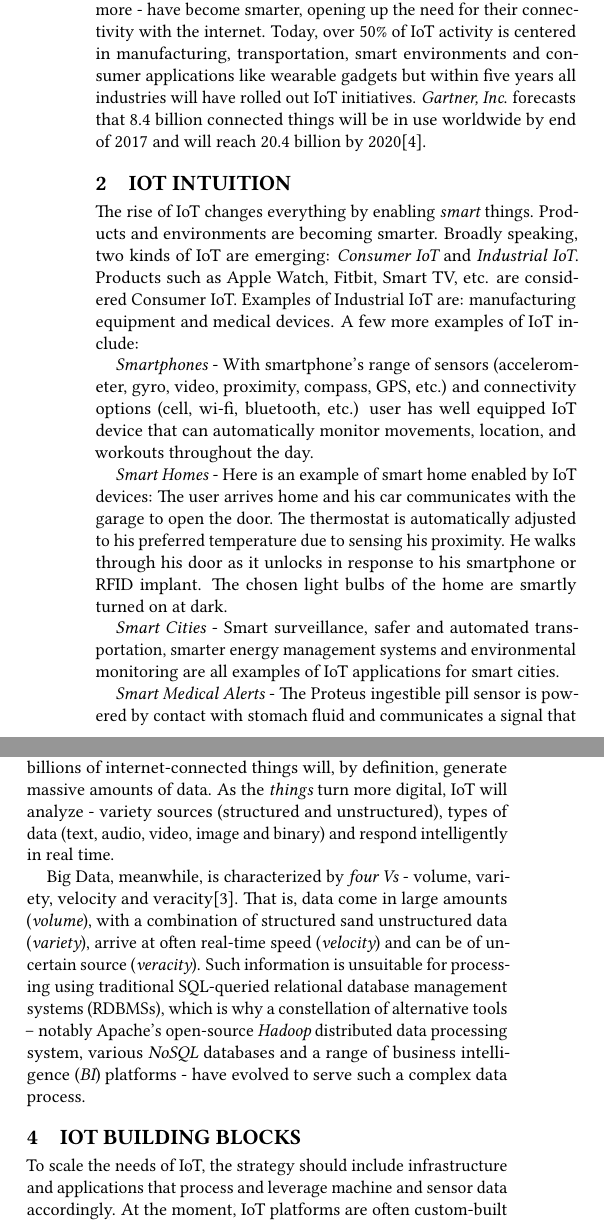
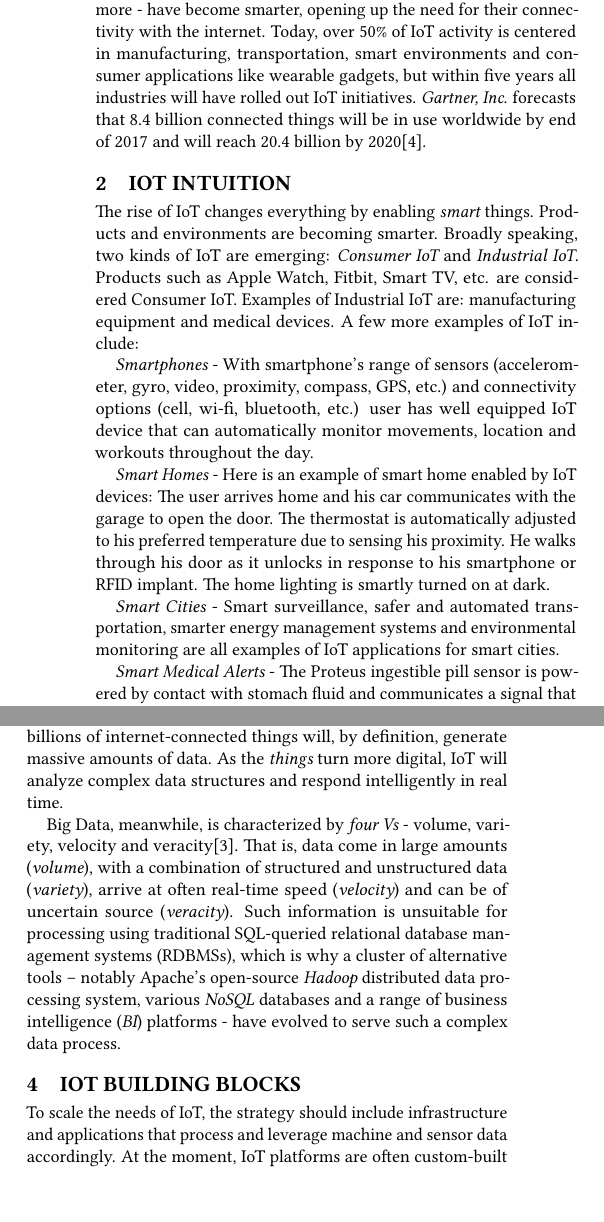
Before and after one commit to bigdata-i523/hid306, a LaTeX paper (paper1/report.tex): two parts of the columns of page 1 of 3 before the commit and two parts of the columns of page 1 of 2 after it, joined at a grey line, cut so that both start at the same text, the shorter picture padded with empty space. Compiled offline with pdfLaTeX.

Commit message:
Update report.tex

```diff
--- a/paper1/report.tex
+++ b/paper1/report.tex
@@ -41,15 +41,15 @@ This paper provides an introduction to Internet of Things (IoT) and how Big Data
 
 \section{Introduction}
 
-The Internet of things ({\em IoT}) is the network of physical devices, vehicles, and other items embedded with electronics, software, sensors, actuators, and network connectivity which enable these objects to collect and exchange data\cite{1_wiki_iot}. Devices of all types - cars, thermostats, implants for radio-frequency identification (RFID), pacemakers and more - have become smarter, opening up the need for their connectivity with the internet. Today, over 50\% of IoT activity is centered in manufacturing, transportation, smart environments and consumer applications like wearable gadgets but within five years all industries will have rolled out IoT initiatives. {\em Gartner, Inc}. forecasts that 8.4 billion connected things will be in use worldwide by end of 2017 and will reach 20.4 billion by 2020\cite{2_Gartner}.
+The Internet of things ({\em IoT}) is the network of physical devices, vehicles, and other items embedded with electronics, software, sensors, actuators, and network connectivity which enable these objects to collect and exchange data\cite{1_wiki_iot}. Devices of all types - cars, thermostats, implants for radio-frequency identification (RFID), pacemakers and more - have become smarter, opening up the need for their connectivity with the internet. Today, over 50\% of IoT activity is centered in manufacturing, transportation, smart environments and consumer applications like wearable gadgets, but within five years all industries will have rolled out IoT initiatives. {\em Gartner, Inc}. forecasts that 8.4 billion connected things will be in use worldwide by end of 2017 and will reach 20.4 billion by 2020\cite{2_Gartner}.
 
 \section{IoT Intuition}
 
 The rise of IoT changes everything by enabling {\em smart} things. Products and environments are becoming smarter. Broadly speaking, two kinds of IoT are emerging: {\em Consumer IoT} and {\em Industrial IoT}. Products such as Apple Watch, Fitbit, Smart TV, etc. are considered Consumer IoT. Examples of Industrial IoT are: manufacturing equipment and medical devices. A few more examples of IoT include:
 
-{\em Smartphones} - With smartphone's range of sensors (accelerometer, gyro, video, proximity, compass, GPS, etc.) and connectivity options (cell, wi-fi, bluetooth, etc.) user has well equipped IoT device that can automatically monitor movements, location, and workouts throughout the day.
+{\em Smartphones} - With smartphone's range of sensors (accelerometer, gyro, video, proximity, compass, GPS, etc.) and connectivity options (cell, wi-fi, bluetooth, etc.) user has well equipped IoT device that can automatically monitor movements, location and workouts throughout the day.
 
-{\em Smart Homes} - Here is an example of smart home enabled by IoT devices: The user arrives home and his car communicates with the garage to open the door. The thermostat is automatically adjusted to his preferred temperature due to sensing his proximity. He walks through his door as it unlocks in response to his smartphone or RFID implant. The chosen light bulbs of the home are smartly turned on at dark.
+{\em Smart Homes} - Here is an example of smart home enabled by IoT devices: The user arrives home and his car communicates with the garage to open the door. The thermostat is automatically adjusted to his preferred temperature due to sensing his proximity. He walks through his door as it unlocks in response to his smartphone or RFID implant. The home lighting is smartly turned on at dark.
 
 {\em Smart Cities} - Smart surveillance, safer and automated transportation, smarter energy management systems and environmental monitoring are all examples of IoT applications for smart cities.
 
@@ -59,16 +59,16 @@ The rise of IoT changes everything by enabling {\em smart} things. Products and
 
 \section{Alliance with Big Data}
 
-The true value of IoT is not in the internet connected devices themselves; the value lies in making context-aware relevant data and converting the result into enterprise-grade, tangible and {\em actionable} business insights. The IoT and Big Data are intimately connected: billions of internet-connected things will, by definition, generate massive amounts of data. As the {\em things} turn more digital, IoT will analyze - variety sources (structured and unstructured), types of data (text, audio, video, image and binary) and respond intelligently in real time.
+The true value of IoT is not in the internet connected devices themselves; the value lies in making context-aware relevant data and converting the result into enterprise-grade, tangible and {\em actionable} business insights. The IoT and Big Data are intimately connected: billions of internet-connected things will, by definition, generate massive amounts of data. As the {\em things} turn more digital, IoT will analyze complex data structures and respond intelligently in real time.
 
-Big Data, meanwhile, is characterized by {\em four Vs} - volume, variety, velocity and veracity\cite{3_wiki_bigdata}. That is, data come in large amounts ({\em volume}), with a combination of structured sand unstructured data ({\em variety}), arrive at often real-time speed ({\em velocity}) and can be of uncertain source ({\em veracity}). Such information is unsuitable for processing using traditional SQL-queried relational database management systems (RDBMSs), which is why a constellation of alternative tools -- notably Apache's open-source {\em Hadoop} distributed data processing system, various {\em NoSQL} databases and a range of business intelligence ({\em BI}) platforms - have evolved to serve such a complex data process.
+Big Data, meanwhile, is characterized by {\em four Vs} - volume, variety, velocity and veracity\cite{3_wiki_bigdata}. That is, data come in large amounts ({\em volume}), with a combination of structured and unstructured data ({\em variety}), arrive at often real-time speed ({\em velocity}) and can be of uncertain source ({\em veracity}). Such information is unsuitable for processing using traditional SQL-queried relational database management systems (RDBMSs), which is why a cluster of alternative tools -- notably Apache's open-source {\em Hadoop} distributed data processing system, various {\em NoSQL} databases and a range of business intelligence ({\em BI}) platforms - have evolved to serve such a complex data process.
 
 
 \section{IoT Building Blocks}
 
-To scale the needs of IoT, the strategy should include infrastructure and applications that process and leverage machine and sensor data accordingly. At the moment, IoT platforms are often custom-built functional architecture. Enterprises that take the first step into this new market should look for interoperability between existing systems and a new IoT operating environment. The building blocks of the IoT platform must include:
+To scale the needs of IoT, the strategy should include infrastructure and applications that process and leverage machine and sensor data accordingly. At the moment, IoT platforms are often custom-built functional architecture. Enterprises that take the first step into this new market should look for interoperability between existing systems and a new IoT operating environment. The building blocks of an ideal IoT platform include:
 
-{\em Sensors and actuators} -  A major part of the IoT is not so much about smart things (devices), but about sensors and actuators. Smartphone would not have been smarter if it does not have an array of sensors embedded in it. A typical smartphone is equipped with five to nine sensors, depending on the model. {\em Sensors} measure physical inputs and transform them into raw data; {\em actuators} act on the signal from the sensors and convert it into output, which is then digitally storable for access and analysis.  These tiny innovations can measure anything ranging from temperature, force, flow, position to even light intensity and then can be attached to everything from smartphones to the medical devices and then record \& send data back into the cloud\cite{4_Wiley_Book}.
+{\em Sensors and actuators} -  A major part of the IoT is not so much about smart things (devices), but about sensors and actuators. Smartphone would not have been smarter if it does not have an array of sensors embedded in it. A typical smartphone is equipped with five to nine sensors, depending on the model. {\em Sensors} measure physical inputs and transform them into raw data; {\em actuators} act on the signal from the sensors and convert it into output, which is then digitally storable for access and analysis.  These tiny innovations can measure anything ranging from temperature, force, flow, position to even light intensity then can be attached to everything from smartphones to medical devices and then record \& send data onto the cloud\cite{4_Wiley_Book}.
 
 Network Connectivity in the devices is achieved through: wireless/wired, wi-fi, bluetooth, zigbee, VPN and cellular - 2G/3G/LTE/4G. Thread technology is emerging as an alternative for home automation applications and Whitespace TV technologies being implemented in major cities for wider area IoT-based use cases. Depending on the application, factors such as range, data requirements, security, power demands and battery life will dictate the choice of one or some form of combination of the technologies. In March 2015, the Internet Architecture Board - a group within the Internet Society that oversees the technical evolution of the internet - released a guide to IoT networking. This outlined four common communication models used by IoT smart devices: Device-to-Device, Device-to-Cloud, Device-to-Gateway, and Back-End Data-Sharing\cite{5_Internet_Society}.
 
```
Also changed, not shown: paper1/report.tex (8 more changed lines).
